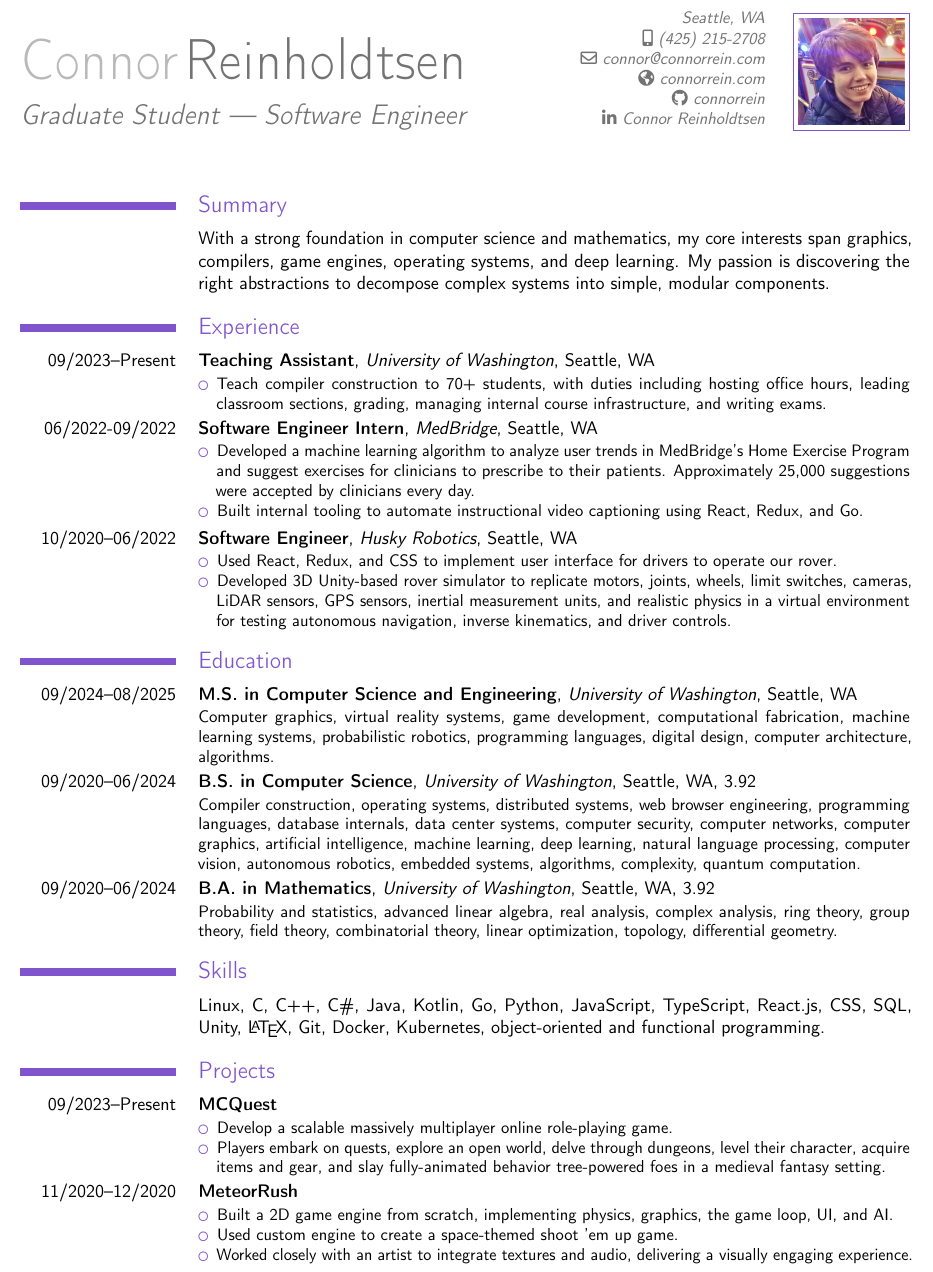
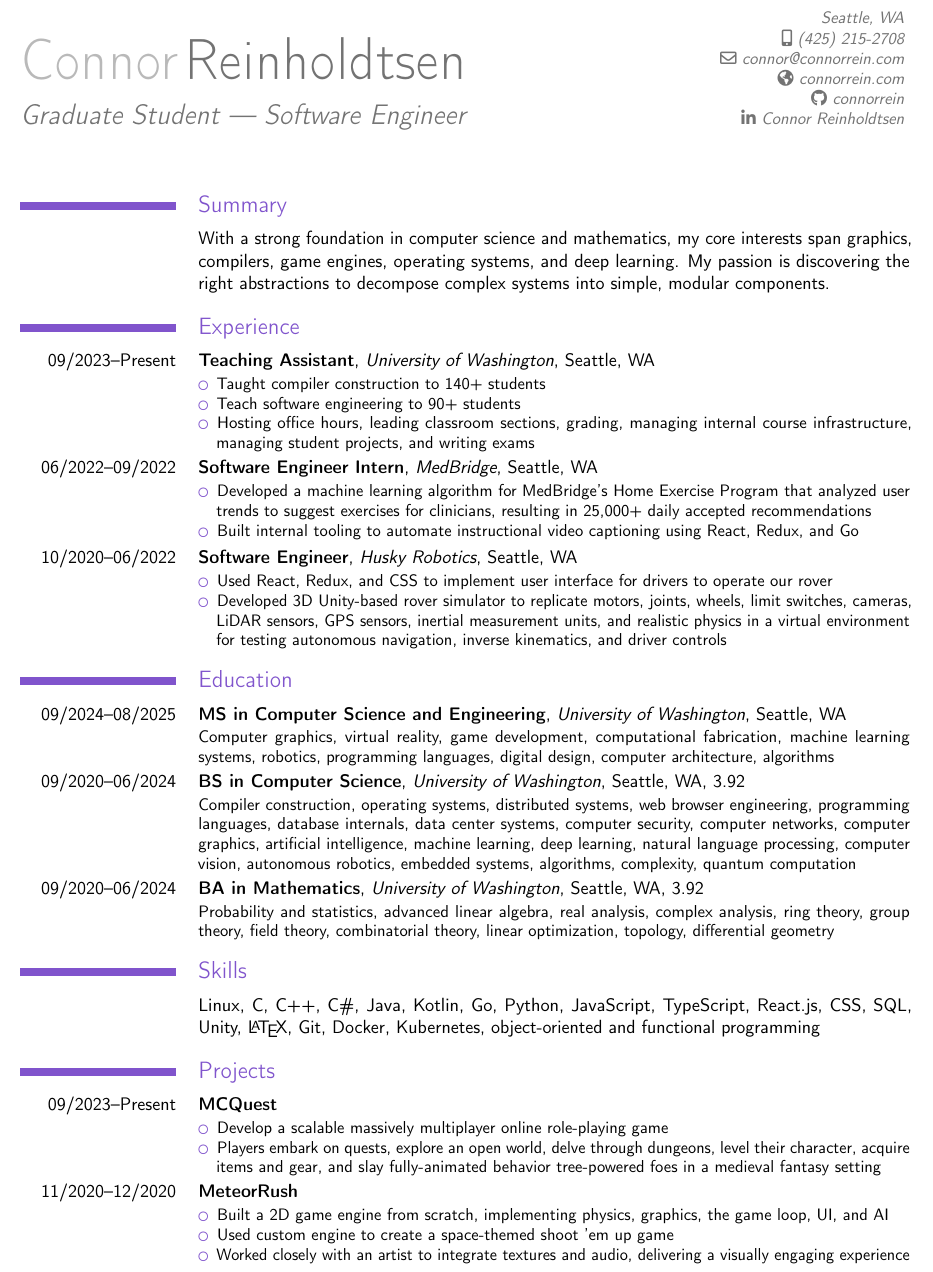
Before and after one commit to connorrein/resume, a LaTeX CV (main.tex): part of the page, cut so that both start at the same text. Compiled offline with pdfLaTeX.

Commit message:
Add new teaching experience

```diff
--- a/main.tex
+++ b/main.tex
@@ -13,7 +13,6 @@
 \homepage{connorrein.com}
 \social[github][github.com/connorrein]{connorrein}
 \social[linkedin][linkedin.com/in/connorrein]{Connor Reinholdtsen}
-\photo[64pt]{img/profile}
 
 \begin{document}
 
@@ -32,55 +31,56 @@
 
 \cventry{09/2023--Present}{Teaching Assistant}{University of Washington}{Seattle, WA}{}{
   \begin{compactitem}
-    \item Teach compiler construction to 70+ students, with duties including
-    hosting office hours, leading classroom sections, grading, managing internal
-    course infrastructure, and writing exams.
+    \item Taught compiler construction to 140+ students
+    \item Teach software engineering to 90+ students
+    \item Hosting office hours, leading classroom sections, grading, managing
+    internal course infrastructure, managing student projects, and writing
+    exams
   \end{compactitem}
 }
 
-\cventry{06/2022-09/2022}{Software Engineer Intern}{MedBridge}{Seattle, WA}{}{
+\cventry{06/2022--09/2022}{Software Engineer Intern}{MedBridge}{Seattle, WA}{}{
   \begin{compactitem}
-    \item Developed a machine learning algorithm to analyze user trends in
-    MedBridge's Home Exercise Program and suggest exercises for clinicians to
-    prescribe to their patients. Approximately 25,000 suggestions were accepted
-    by clinicians every day.
+    \item Developed a machine learning algorithm for MedBridge's Home Exercise
+    Program that analyzed user trends to suggest exercises for clinicians,
+    resulting in 25,000+ daily accepted recommendations
     \item Built internal tooling to automate instructional video captioning
-    using React, Redux, and Go.
+    using React, Redux, and Go
   \end{compactitem}
 }
 
 \cventry{10/2020--06/2022}{Software Engineer}{Husky Robotics}{Seattle, WA}{}{
   \begin{compactitem}
     \item Used React, Redux, and CSS to implement user interface for drivers to
-    operate our rover.
+    operate our rover
     \item Developed 3D Unity-based rover simulator to replicate motors, joints,
     wheels, limit switches, cameras, LiDAR sensors, GPS sensors, inertial
     measurement units, and realistic physics in a virtual environment for
-    testing autonomous navigation, inverse kinematics, and driver controls.
+    testing autonomous navigation, inverse kinematics, and driver controls
   \end{compactitem}
 }
 
 \section{Education}
 
-\cventry{09/2024--08/2025}{M.S. in Computer Science and Engineering}{University of Washington}{Seattle, WA}{}{
-  Computer graphics, virtual reality systems, game development, computational
-  fabrication, machine learning systems, probabilistic robotics, programming
-  languages, digital design, computer architecture, algorithms.
+\cventry{09/2024--08/2025}{MS in Computer Science and Engineering}{University of Washington}{Seattle, WA}{}{
+  Computer graphics, virtual reality, game development, computational
+  fabrication, machine learning systems, robotics, programming languages,
+  digital design, computer architecture, algorithms
 }
 
-\cventry{09/2020--06/2024}{B.S. in Computer Science}{University of Washington}{Seattle, WA}{3.92}{
+\cventry{09/2020--06/2024}{BS in Computer Science}{University of Washington}{Seattle, WA}{3.92}{
   Compiler construction, operating systems, distributed systems, web browser
   engineering, programming languages, database internals, data center systems,
   computer security, computer networks, computer graphics, artificial
   intelligence, machine learning, deep learning, natural language processing,
   computer vision, autonomous robotics, embedded systems, algorithms,
-  complexity, quantum computation.
+  complexity, quantum computation
 }
 
-\cventry{09/2020--06/2024}{B.A. in Mathematics}{University of Washington}{Seattle, WA}{3.92}{
+\cventry{09/2020--06/2024}{BA in Mathematics}{University of Washington}{Seattle, WA}{3.92}{
   Probability and statistics, advanced linear algebra, real analysis, complex
   analysis, ring theory, group theory, field theory, combinatorial theory,
-  linear optimization, topology, differential geometry.
+  linear optimization, topology, differential geometry
 }
 
 \section{Skills}
@@ -88,27 +88,27 @@
 \cvitem{}{
   Linux, C, C++, C\#, Java, Kotlin, Go, Python, JavaScript, TypeScript, React.js,
   CSS, SQL, Unity, \LaTeX, Git, Docker, Kubernetes, object-oriented and
-  functional programming.
+  functional programming
 }
 
 \section{Projects}
 
 \cventry{09/2023--Present}{MCQuest}{}{}{}{
   \begin{compactitem}
-    \item Develop a scalable massively multiplayer online role-playing game.
+    \item Develop a scalable massively multiplayer online role-playing game
     \item Players embark on quests, explore an open world, delve through
     dungeons, level their character, acquire items and gear, and slay
-    fully-animated behavior tree-powered foes in a medieval fantasy setting.
+    fully-animated behavior tree-powered foes in a medieval fantasy setting
   \end{compactitem}
 }
 
 \cventry{11/2020--12/2020}{MeteorRush}{}{}{}{
   \begin{compactitem}
     \item Built a 2D game engine from scratch, implementing physics, graphics,
-    the game loop, UI, and AI.
-    \item Used custom engine to create a space-themed shoot 'em up game.
+    the game loop, UI, and AI
+    \item Used custom engine to create a space-themed shoot 'em up game
     \item Worked closely with an artist to integrate textures and audio,
-    delivering a visually engaging experience.
+    delivering a visually engaging experience
   \end{compactitem}
 }
 
```
Also changed, not shown: img/profile.jpg (deleted).
